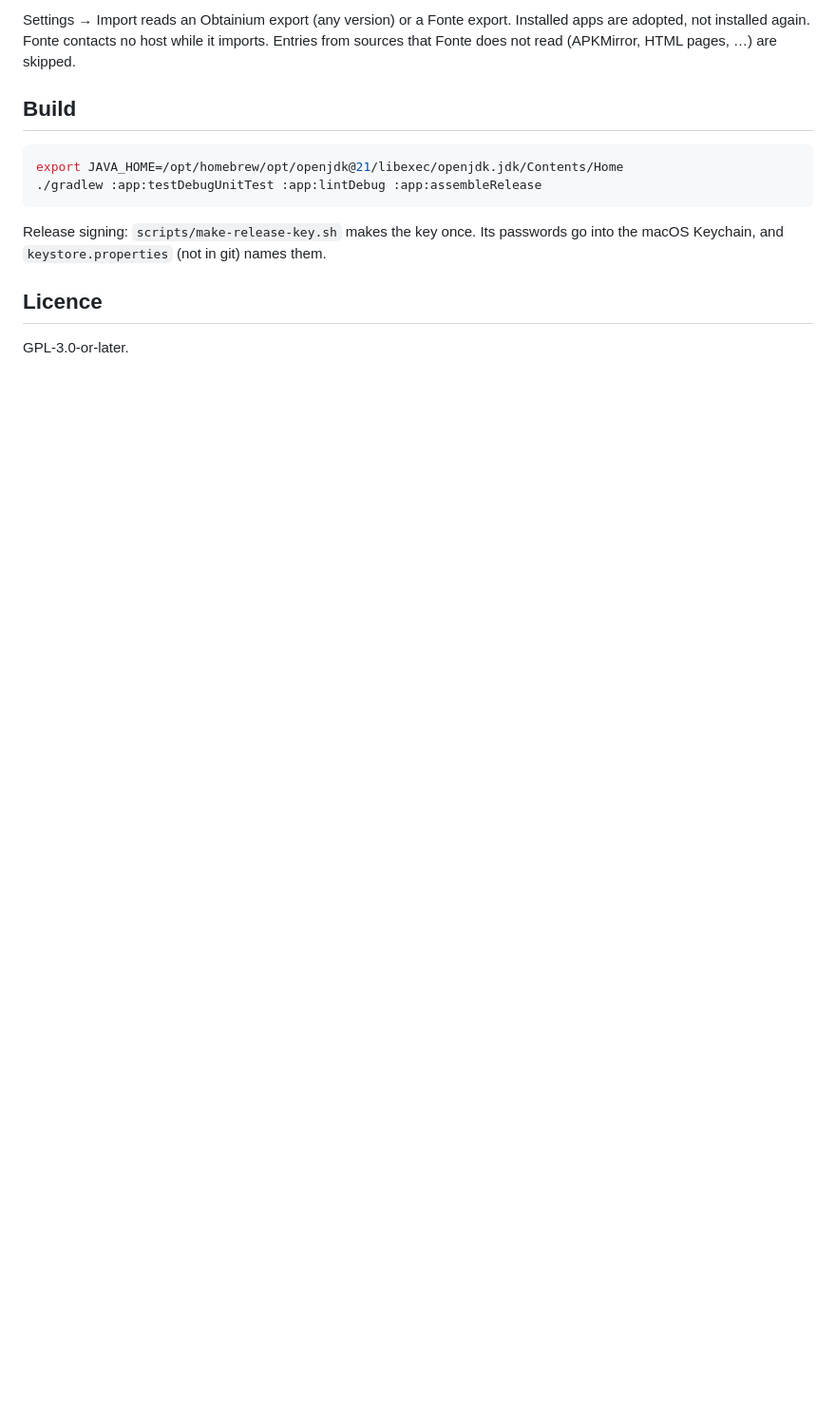
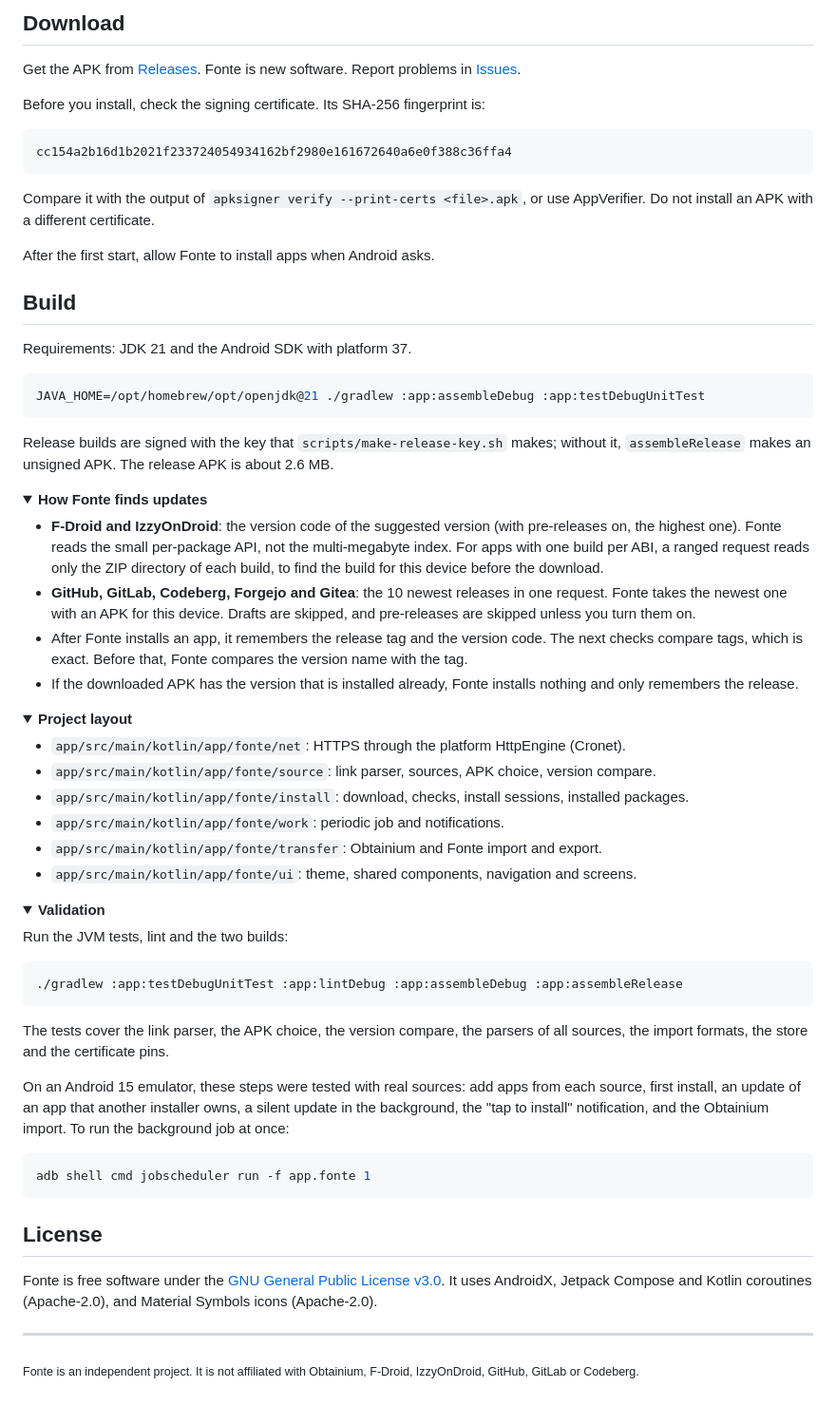
Before and after one commit to Turtlecute33/Fonte, a Markdown page: README.md, the part around one of its changes. Shown at 95% size. GitHub-like rendering; folded sections open; blank space fills up the shorter version.

````diff
--- a/README.md
+++ b/README.md
@@ -47,18 +77,89 @@ system prompt; after that, Fonte owns them too.
 
-Settings → Import reads an Obtainium export (any version) or a Fonte export. Installed apps are
-adopted, not installed again. Fonte contacts no host while it imports. Entries from sources that
-Fonte does not read (APKMirror, HTML pages, …) are skipped.
+## Download
+
+Get the APK from [Releases](https://github.com/Turtlecute33/Fonte/releases). Fonte is new software.
+Report problems in [Issues](https://github.com/Turtlecute33/Fonte/issues).
+
+Before you install, check the signing certificate. Its SHA-256 fingerprint is:
+
+```text
+cc154a2b16d1b2021f233724054934162bf2980e161672640a6e0f388c36ffa4
+```
+
+Compare it with the output of `apksigner verify --print-certs <file>.apk`, or use AppVerifier.
+Do not install an APK with a different certificate.
+
+After the first start, allow Fonte to install apps when Android asks.
 
 ## Build
 
-```zsh
-export JAVA_HOME=/opt/homebrew/opt/openjdk@21/libexec/openjdk.jdk/Contents/Home
-./gradlew :app:testDebugUnitTest :app:lintDebug :app:assembleRelease
+Requirements: JDK 21 and the Android SDK with platform 37.
+
+```sh
+JAVA_HOME=/opt/homebrew/opt/openjdk@21 ./gradlew :app:assembleDebug :app:testDebugUnitTest
 ```
 
-Release signing: `scripts/make-release-key.sh` makes the key once. Its passwords go into the macOS
-Keychain, and `keystore.properties` (not in git) names them.
+Release builds are signed with the key that `scripts/make-release-key.sh` makes; without it,
+`assembleRelease` makes an unsigned APK. The release APK is about 2.6 MB.
 
-## Licence
+<details>
+<summary><b>How Fonte finds updates</b></summary>
 
-GPL-3.0-or-later.
+- **F-Droid and IzzyOnDroid**: the version code of the suggested version (with pre-releases on, the
+  highest one). Fonte reads the small per-package API, not the multi-megabyte index. For apps with
+  one build per ABI, a ranged request reads only the ZIP directory of each build, to find the
+  build for this device before the download.
+- **GitHub, GitLab, Codeberg, Forgejo and Gitea**: the 10 newest releases in one request. Fonte takes
+  the newest one with an APK for this device. Drafts are skipped, and pre-releases are skipped
+  unless you turn them on.
+- After Fonte installs an app, it remembers the release tag and the version code. The next checks
+  compare tags, which is exact. Before that, Fonte compares the version name with the tag.
+- If the downloaded APK has the version that is installed already, Fonte installs nothing and
+  only remembers the release.
+
+</details>
+
+<details>
+<summary><b>Project layout</b></summary>
+
+- `app/src/main/kotlin/app/fonte/net`: HTTPS through the platform HttpEngine (Cronet).
+- `app/src/main/kotlin/app/fonte/source`: link parser, sources, APK choice, version compare.
+- `app/src/main/kotlin/app/fonte/install`: download, checks, install sessions, installed packages.
+- `app/src/main/kotlin/app/fonte/work`: periodic job and notifications.
+- `app/src/main/kotlin/app/fonte/transfer`: Obtainium and Fonte import and export.
+- `app/src/main/kotlin/app/fonte/ui`: theme, shared components, navigation and screens.
+
+</details>
+
+<details>
+<summary><b>Validation</b></summary>
+
+Run the JVM tests, lint and the two builds:
+
+```sh
+./gradlew :app:testDebugUnitTest :app:lintDebug :app:assembleDebug :app:assembleRelease
+```
+
+The tests cover the link parser, the APK choice, the version compare, the parsers of all
+sources, the import formats, the store and the certificate pins.
+
+On an Android 15 emulator, these steps were tested with real sources: add apps from each
+source, first install, an update of an app that another installer owns, a silent update in
+the background, the "tap to install" notification, and the Obtainium import. To run the
+background job at once:
+
+```sh
+adb shell cmd jobscheduler run -f app.fonte 1
+```
+
+</details>
+
+## License
+
+Fonte is free software under the [GNU General Public License v3.0](LICENSE). It uses AndroidX,
+Jetpack Compose and Kotlin coroutines (Apache-2.0), and Material Symbols icons (Apache-2.0).
+
+---
+
+<sub>Fonte is an independent project. It is not affiliated with Obtainium, F-Droid, IzzyOnDroid,
+GitHub, GitLab or Codeberg.</sub>
````
Also changed, not shown: other parts of README.md (+65 -35 lines), docs/banner.png (added), 1 other file.
